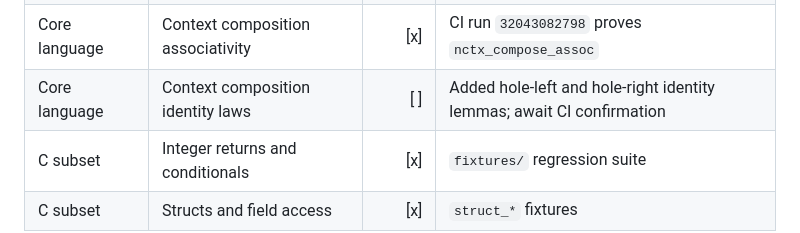
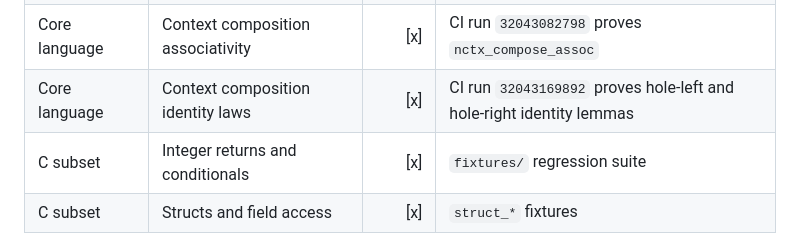
Before and after one commit to thealgebraist/selfapplicable, a Markdown page: WORK_MATRIX.md, the part around the change. Drawn GitHub-style.

Commit message:
Record context identity CI

```diff
--- a/WORK_MATRIX.md
+++ b/WORK_MATRIX.md
@@ -35,7 +35,7 @@ Legend: `[x]` verified in the current repository; `[ ]` still to do.
 | Core language | General one-hole reduction contexts | [x] | CI run `32042898162` proves `nctx`, `nplug`, and `nred_star_plug` |
 | Core language | Composable reduction contexts | [x] | CI run `32042983327` proves `nctx_compose` and `nplug_compose` |
 | Core language | Context composition associativity | [x] | CI run `32043082798` proves `nctx_compose_assoc` |
-| Core language | Context composition identity laws | [ ] | Added hole-left and hole-right identity lemmas; await CI confirmation |
+| Core language | Context composition identity laws | [x] | CI run `32043169892` proves hole-left and hole-right identity lemmas |
 | C subset | Integer returns and conditionals | [x] | `fixtures/` regression suite |
 | C subset | Structs and field access | [x] | `struct_*` fixtures |
 | C subset | Pointers and pointer arithmetic | [x] | `pointer_*` fixtures |
```
